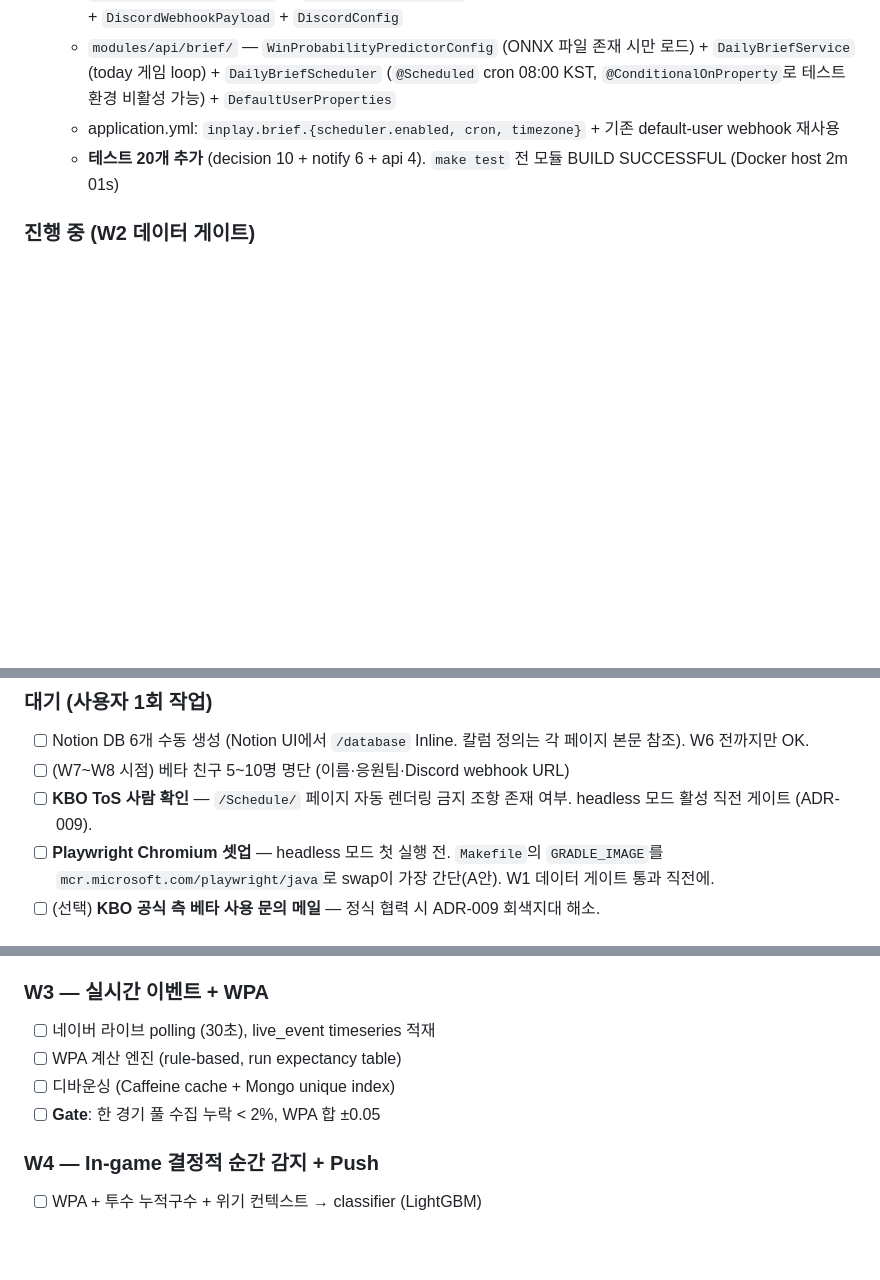
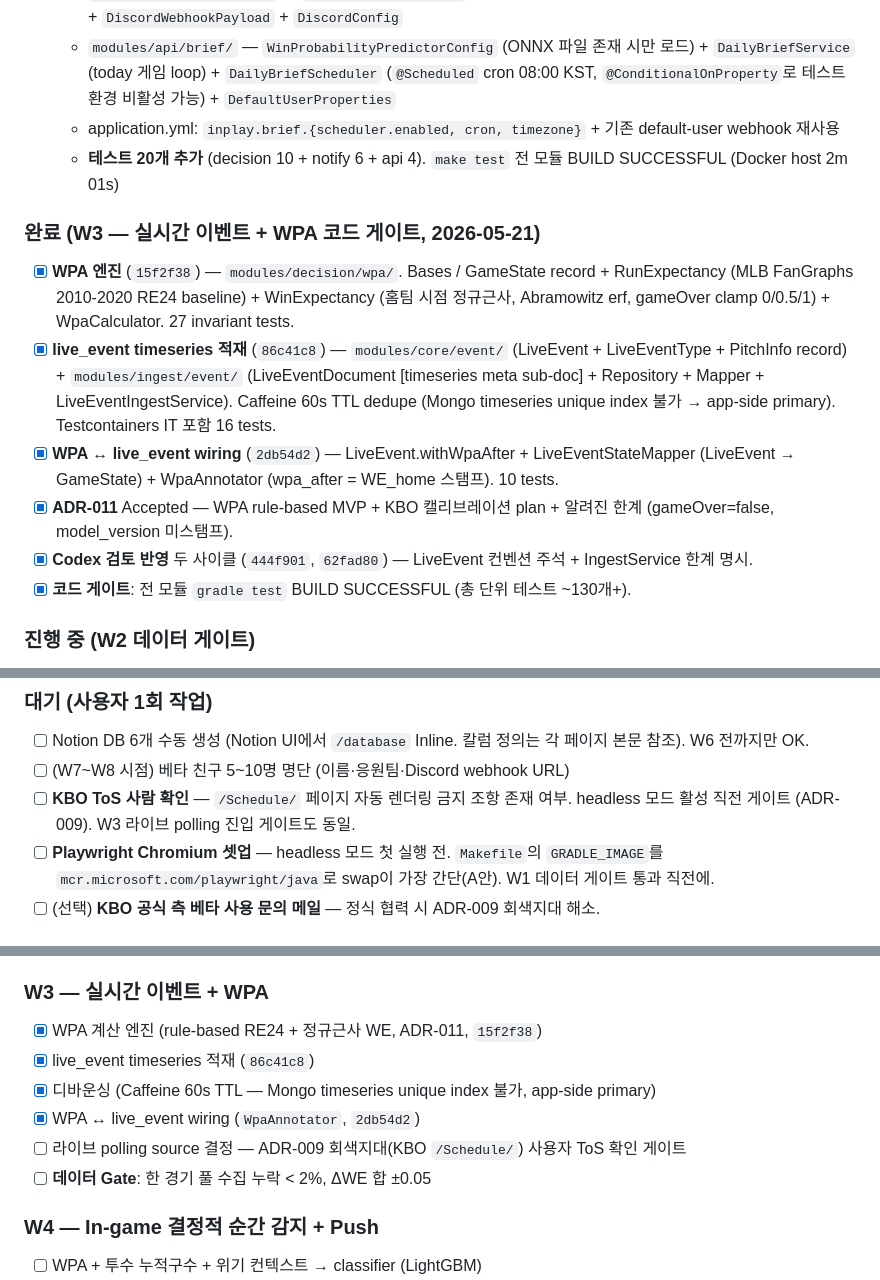
Before and after one commit to taeeho/InPlay, a Markdown page: HANDOFF.md, 3 parts joined by grey strips. Drawn GitHub-style; blank space fills up the shorter version.

```diff
--- a/HANDOFF.md
+++ b/HANDOFF.md
@@ -53,6 +53,14 @@
   - application.yml: `inplay.brief.{scheduler.enabled, cron, timezone}` + 기존 default-user webhook 재사용
   - **테스트 20개 추가** (decision 10 + notify 6 + api 4). `make test` 전 모듈 BUILD SUCCESSFUL (Docker host 2m 01s)
 
+### 완료 (W3 — 실시간 이벤트 + WPA 코드 게이트, 2026-05-21)
+- [x] **WPA 엔진** (`15f2f38`) — `modules/decision/wpa/`. Bases / GameState record + RunExpectancy (MLB FanGraphs 2010-2020 RE24 baseline) + WinExpectancy (홈팀 시점 정규근사, Abramowitz erf, gameOver clamp 0/0.5/1) + WpaCalculator. 27 invariant tests.
+- [x] **live_event timeseries 적재** (`86c41c8`) — `modules/core/event/` (LiveEvent + LiveEventType + PitchInfo record) + `modules/ingest/event/` (LiveEventDocument [timeseries meta sub-doc] + Repository + Mapper + LiveEventIngestService). Caffeine 60s TTL dedupe (Mongo timeseries unique index 불가 → app-side primary). Testcontainers IT 포함 16 tests.
+- [x] **WPA ↔ live_event wiring** (`2db54d2`) — LiveEvent.withWpaAfter + LiveEventStateMapper (LiveEvent → GameState) + WpaAnnotator (wpa_after = WE_home 스탬프). 10 tests.
+- [x] **ADR-011** Accepted — WPA rule-based MVP + KBO 캘리브레이션 plan + 알려진 한계 (gameOver=false, model_version 미스탬프).
+- [x] **Codex 검토 반영** 두 사이클 (`444f901`, `62fad80`) — LiveEvent 컨벤션 주석 + IngestService 한계 명시.
+- [x] **코드 게이트**: 전 모듈 `gradle test` BUILD SUCCESSFUL (총 단위 테스트 ~130개+).
+
 ### 진행 중 (W2 데이터 게이트)
 - [ ] **(사용자 행동) trainer host venv 검증** — `cd python/trainer && python -m venv venv && source venv/bin/activate && pip install -r requirements.txt && pytest` 통과 확인
 - [ ] **(사용자 행동) 학습 데이터 준비** — Wikipedia 시즌 페이지 + 본인 수기로 `season,date,home_team,away_team,home_score,away_score` CSV 모음
@@ -66,7 +74,7 @@ ADR-009로 headless 회색지대 운영 결정 — KBO `/Schedule/Schedule.aspx`
 ### 대기 (사용자 1회 작업)
 - [ ] Notion DB 6개 수동 생성 (Notion UI에서 `/database` Inline. 칼럼 정의는 각 페이지 본문 참조). W6 전까지만 OK.
 - [ ] (W7~W8 시점) 베타 친구 5~10명 명단 (이름·응원팀·Discord webhook URL)
-- [ ] **KBO ToS 사람 확인** — `/Schedule/` 페이지 자동 렌더링 금지 조항 존재 여부. headless 모드 활성 직전 게이트 (ADR-009).
+- [ ] **KBO ToS 사람 확인** — `/Schedule/` 페이지 자동 렌더링 금지 조항 존재 여부. headless 모드 활성 직전 게이트 (ADR-009). W3 라이브 polling 진입 게이트도 동일.
 - [ ] **Playwright Chromium 셋업** — headless 모드 첫 실행 전. `Makefile`의 `GRADLE_IMAGE`를 `mcr.microsoft.com/playwright/java`로 swap이 가장 간단(A안). W1 데이터 게이트 통과 직전에.
 - [ ] (선택) **KBO 공식 측 베타 사용 문의 메일** — 정식 협력 시 ADR-009 회색지대 해소.
 
@@ -93,10 +101,12 @@ ADR-009로 headless 회색지대 운영 결정 — KBO `/Schedule/Schedule.aspx`
 - [ ] **Gate**: holdout 50경기 accuracy ≥ 0.58, 7일 연속 brief 수신
 
 ### W3 — 실시간 이벤트 + WPA
-- [ ] 네이버 라이브 polling (30초), live_event timeseries 적재
-- [ ] WPA 계산 엔진 (rule-based, run expectancy table)
-- [ ] 디바운싱 (Caffeine cache + Mongo unique index)
-- [ ] **Gate**: 한 경기 풀 수집 누락 < 2%, WPA 합 ±0.05
+- [x] WPA 계산 엔진 (rule-based RE24 + 정규근사 WE, ADR-011, `15f2f38`)
+- [x] live_event timeseries 적재 (`86c41c8`)
+- [x] 디바운싱 (Caffeine 60s TTL — Mongo timeseries unique index 불가, app-side primary)
+- [x] WPA ↔ live_event wiring (`WpaAnnotator`, `2db54d2`)
+- [ ] 라이브 polling source 결정 — ADR-009 회색지대(KBO `/Schedule/`) 사용자 ToS 확인 게이트
+- [ ] **데이터 Gate**: 한 경기 풀 수집 누락 < 2%, ΔWE 합 ±0.05
 
 ### W4 — In-game 결정적 순간 감지 + Push
 - [ ] WPA + 투수 누적구수 + 위기 컨텍스트 → classifier (LightGBM)
```
Also changed, not shown: other parts of HANDOFF.md (+1 -1 lines), docs/adr/ADR-011-wpa-rule-based-mvp.md (added, +28 -0 lines).
